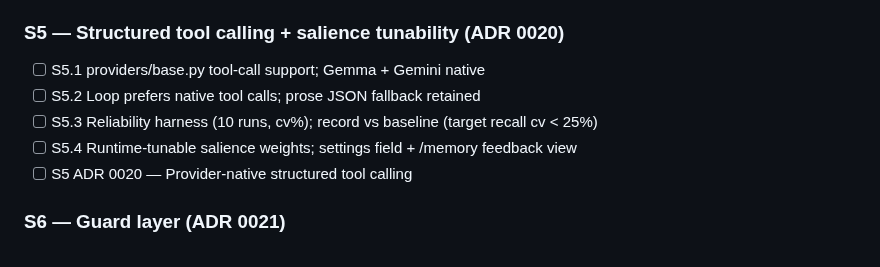
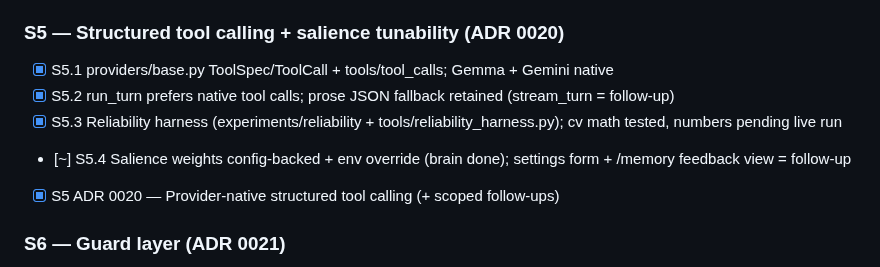
Before and after one commit to IrgenSlj/JuneAI, a Markdown page: REBUILD.md, the part around the change. Rendered like a GitHub page.

```diff
--- a/REBUILD.md
+++ b/REBUILD.md
@@ -63,11 +63,11 @@ Baseline: tag `v0.2.0-prereshape`, metrics in
 - [x] S4.4 Provenance carries difficulty + source (rationale + chip); no codegen drift (dict payload)
 
 ### S5 — Structured tool calling + salience tunability  (ADR 0020)
-- [ ] S5.1 providers/base.py tool-call support; Gemma + Gemini native
-- [ ] S5.2 Loop prefers native tool calls; prose JSON fallback retained
-- [ ] S5.3 Reliability harness (10 runs, cv%); record vs baseline (target recall cv < 25%)
-- [ ] S5.4 Runtime-tunable salience weights; settings field + /memory feedback view
-- [ ] S5 ADR 0020 — Provider-native structured tool calling
+- [x] S5.1 providers/base.py ToolSpec/ToolCall + tools/tool_calls; Gemma + Gemini native
+- [x] S5.2 run_turn prefers native tool calls; prose JSON fallback retained (stream_turn = follow-up)
+- [x] S5.3 Reliability harness (experiments/reliability + tools/reliability_harness.py); cv math tested, numbers pending live run
+- [~] S5.4 Salience weights config-backed + env override (brain done); settings form + /memory feedback view = follow-up
+- [x] S5 ADR 0020 — Provider-native structured tool calling (+ scoped follow-ups)
 
 ### S6 — Guard layer  (ADR 0021)
 - [ ] S6.1 guard/framing.py untrusted-content frame + red-team tests
```
Also changed, not shown: docs/decisions/0020-provider-native-tool-calling.md (added, +81 -0 lines), docs/decisions/README.md (+1 -0 lines).
